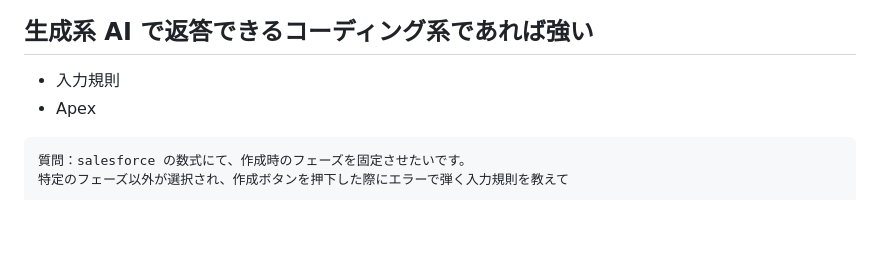
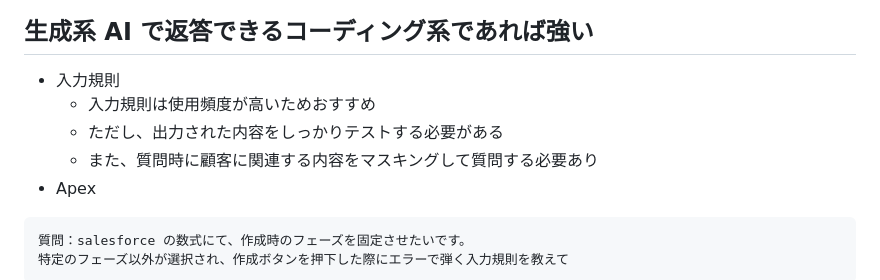
Before and after one commit to powerninja/chatGPT-Salesforce, a Markdown page: contents/ja/index.md, the part around the change. Drawn GitHub-style; blank space fills up the shorter version.

Commit message:
注意文追加

````diff
--- a/contents/ja/index.md
+++ b/contents/ja/index.md
@@ -194,6 +194,9 @@ theme: freud
 ## 生成系 AI で返答できるコーディング系であれば強い
 
 - 入力規則
+  - 入力規則は使用頻度が高いためおすすめ
+  - ただし、出力された内容をしっかりテストする必要がある
+  - また、質問時に顧客に関連する内容をマスキングして質問する必要あり
 - Apex
 
 ```
````
